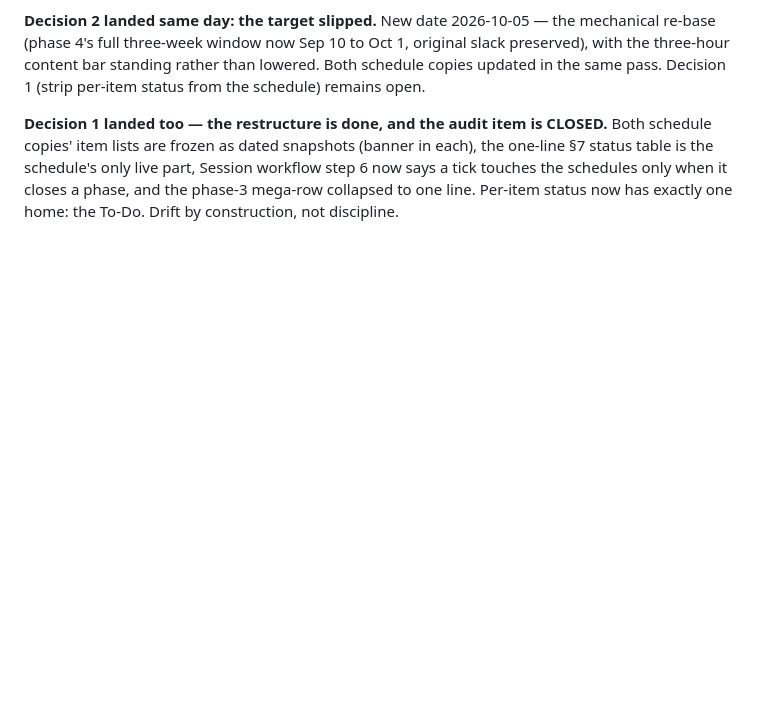
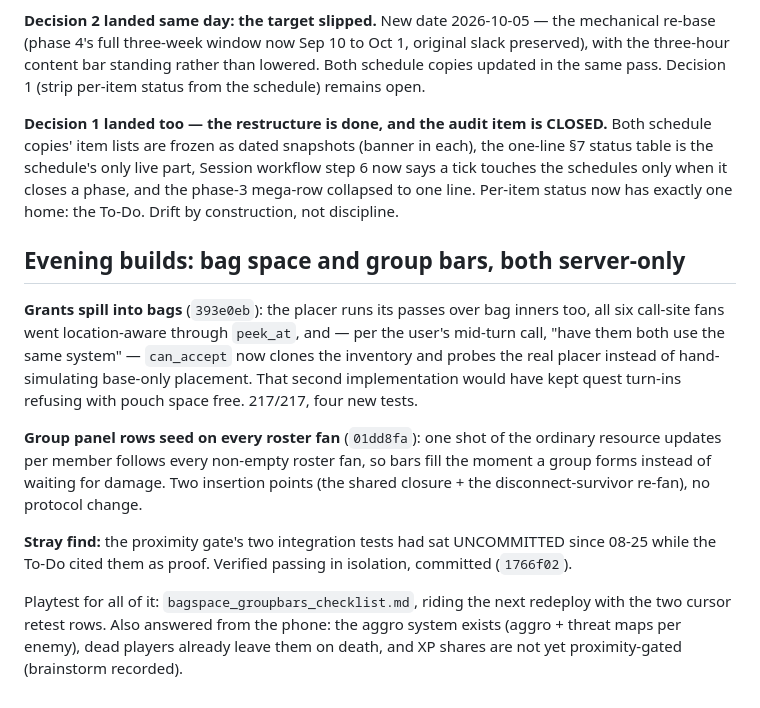
Before and after one commit to UsuallyBloated/Project_Dawn, a Markdown page: docs/session_notes/session_2026_09_09.md, the part around the change. Drawn GitHub-style; blank space fills up the shorter version.

```diff
--- a/docs/session_notes/session_2026_09_09.md
+++ b/docs/session_notes/session_2026_09_09.md
@@ -72,3 +72,24 @@ schedule copies' item lists are frozen as dated snapshots (banner in each), the
 status table is the schedule's only live part, Session workflow step 6 now says a tick touches
 the schedules only when it closes a phase, and the phase-3 mega-row collapsed to one line.
 Per-item status now has exactly one home: the To-Do. Drift by construction, not discipline.
+
+## Evening builds: bag space and group bars, both server-only
+
+**Grants spill into bags** (`393e0eb`): the placer runs its passes over bag inners too, all
+six call-site fans went location-aware through `peek_at`, and — per the user's mid-turn call,
+"have them both use the same system" — `can_accept` now clones the inventory and probes the
+real placer instead of hand-simulating base-only placement. That second implementation would
+have kept quest turn-ins refusing with pouch space free. 217/217, four new tests.
+
+**Group panel rows seed on every roster fan** (`01dd8fa`): one shot of the ordinary resource
+updates per member follows every non-empty roster fan, so bars fill the moment a group forms
+instead of waiting for damage. Two insertion points (the shared closure + the
+disconnect-survivor re-fan), no protocol change.
+
+**Stray find:** the proximity gate's two integration tests had sat UNCOMMITTED since 08-25
+while the To-Do cited them as proof. Verified passing in isolation, committed (`1766f02`).
+
+Playtest for all of it: `bagspace_groupbars_checklist.md`, riding the next redeploy with the
+two cursor retest rows. Also answered from the phone: the aggro system exists (aggro + threat
+maps per enemy), dead players already leave them on death, and XP shares are not yet
+proximity-gated (brainstorm recorded).
```
Also changed, not shown: CLAUDE.md (+17 -0 lines).
